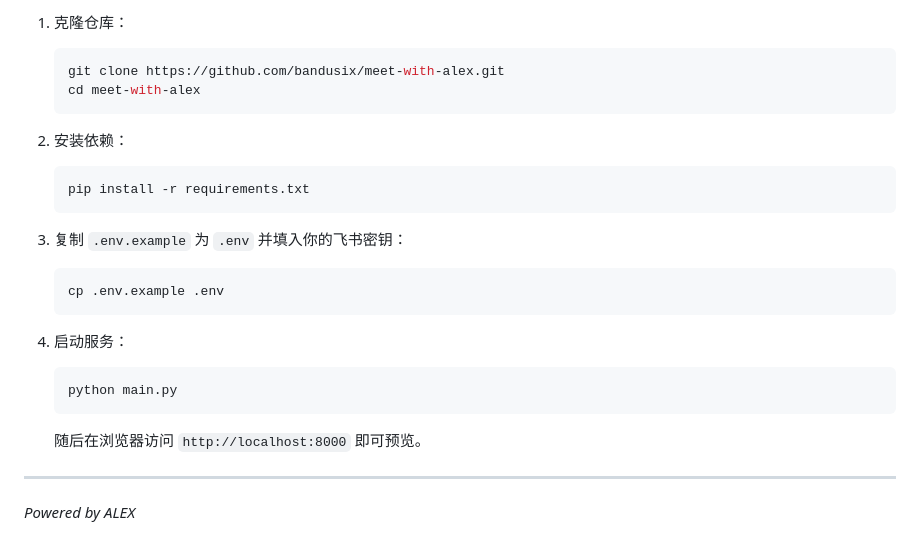
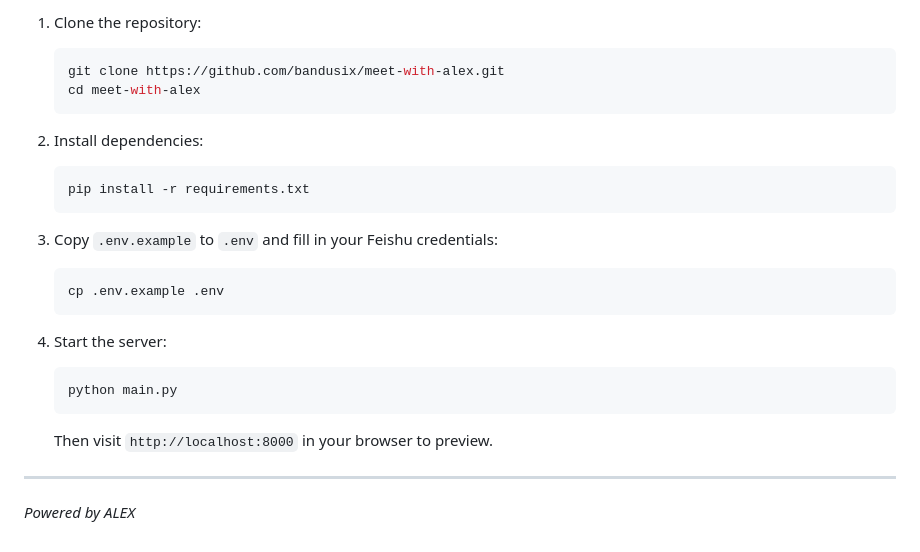
Before and after one commit to bandusix/meet-with-alex, a Markdown page: README.md, the part around one of its changes. GitHub-like rendering.

Commit message:
docs: use English as primary README and add Chinese version

````diff
--- a/README.md
+++ b/README.md
@@ -61,25 +63,25 @@
 
-1. 克隆仓库：
+1. Clone the repository:
    ```bash
    git clone https://github.com/bandusix/meet-with-alex.git
    cd meet-with-alex
    ```
 
-2. 安装依赖：
+2. Install dependencies:
    ```bash
    pip install -r requirements.txt
    ```
 
-3. 复制 `.env.example` 为 `.env` 并填入你的飞书密钥：
+3. Copy `.env.example` to `.env` and fill in your Feishu credentials:
    ```bash
    cp .env.example .env
    ```
 
-4. 启动服务：
+4. Start the server:
    ```bash
    python main.py
    ```
-   随后在浏览器访问 `http://localhost:8000` 即可预览。
+   Then visit `http://localhost:8000` in your browser to preview.
 
 ---
 *Powered by ALEX*
````
Also changed, not shown: other parts of README.md (+41 -39 lines), README_zh.md (added, +87 -0 lines).
